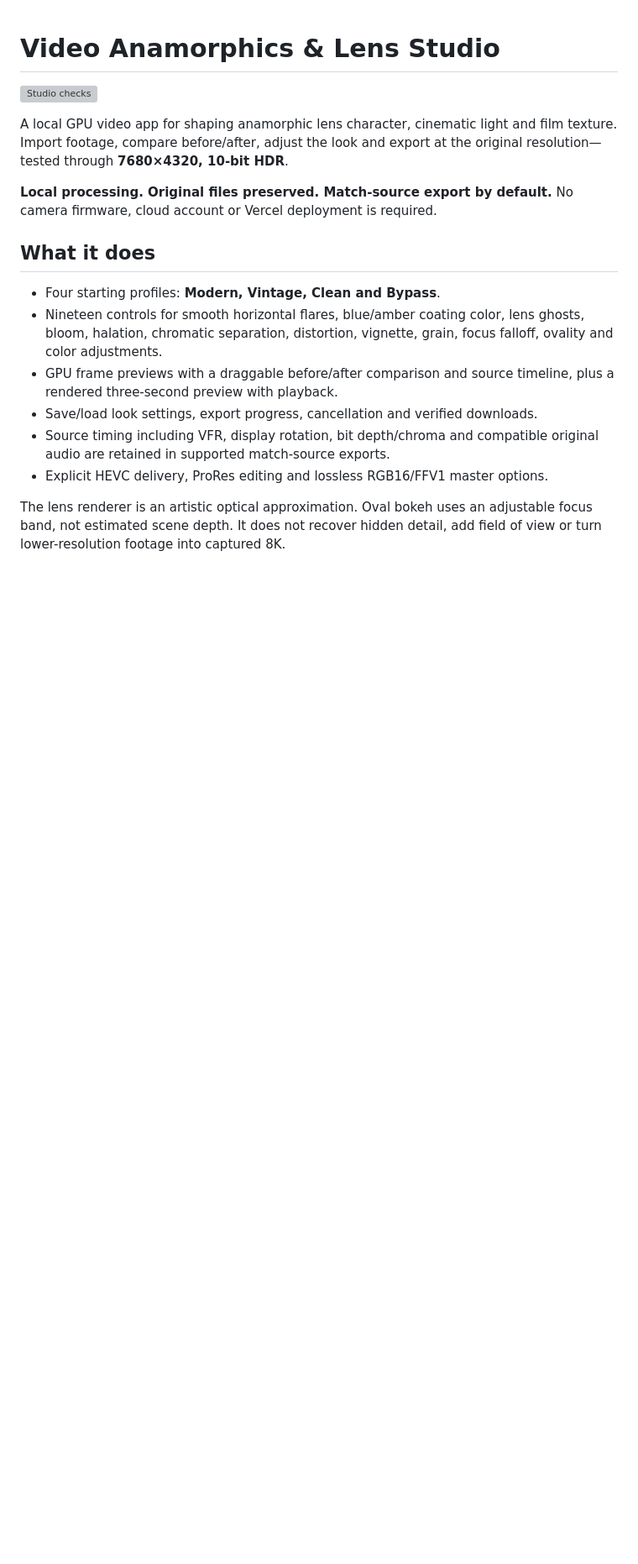
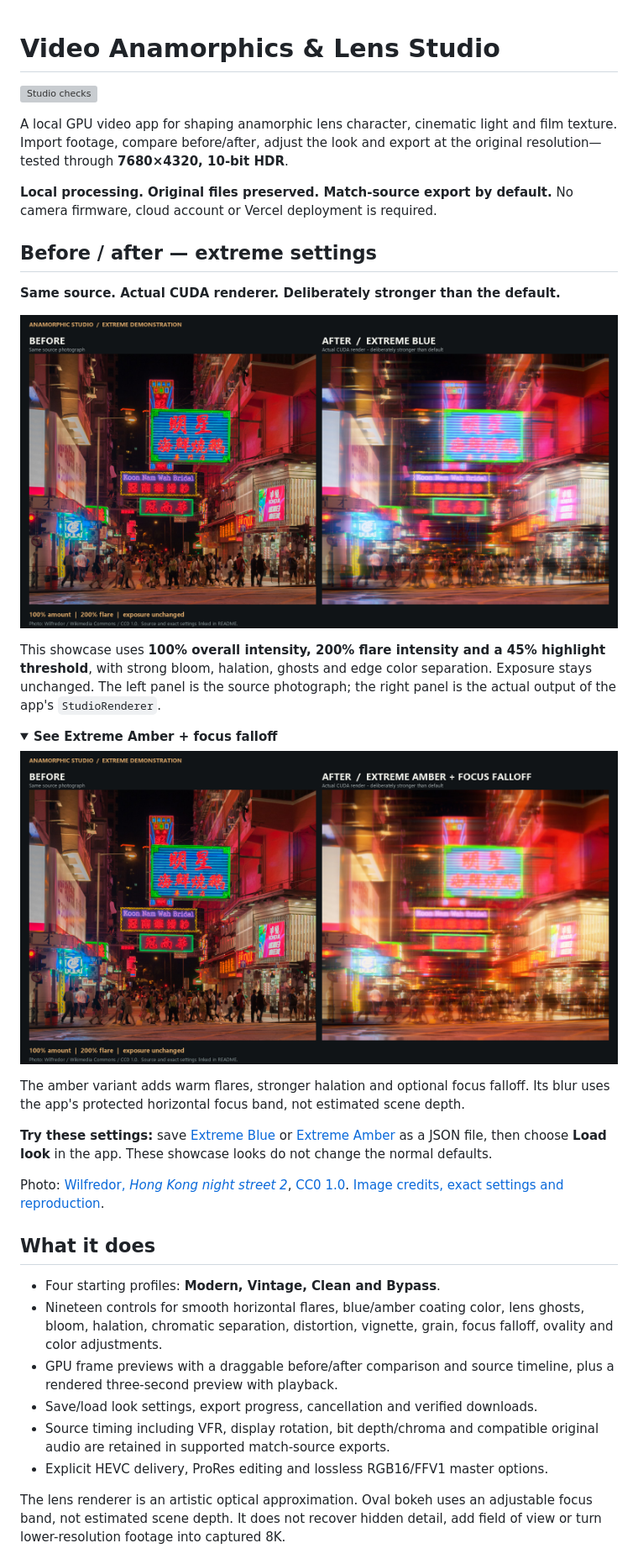
Before and after one commit to Teylersf/video-anamorphics-lens-studio, a Markdown page: README.md, the part around one of its changes. Shown at 84% size. Drawn GitHub-style; pictures changed too: docs/images/extreme-amber-before-after.jpg (added), docs/images/extreme-blue-before-after.jpg (added); folded sections open; blank space fills up the shorter version; grey boxes are pictures that could not be loaded.

Commit message:
Show extreme before-after renders and downloadable lens looks

```diff
--- a/README.md
+++ b/README.md
@@ -8,6 +8,36 @@ export at the original resolution—tested through **7680×4320, 10-bit HDR**.
 
 **Local processing. Original files preserved. Match-source export by default.**
 No camera firmware, cloud account or Vercel deployment is required.
+
+## Before / after — extreme settings
+
+**Same source. Actual CUDA renderer. Deliberately stronger than the default.**
+
+![Before and after: real neon-street photograph processed with Extreme Blue anamorphic settings](docs/images/extreme-blue-before-after.jpg)
+
+This showcase uses **100% overall intensity, 200% flare intensity and a 45%
+highlight threshold**, with strong bloom, halation, ghosts and edge color
+separation. Exposure stays unchanged. The left panel is the source photograph;
+the right panel is the actual output of the app's `StudioRenderer`.
+
+<details>
+<summary><strong>See Extreme Amber + focus falloff</strong></summary>
+
+![Before and after: the same photograph with Extreme Amber, strong halation and focus falloff](docs/images/extreme-amber-before-after.jpg)
+
+The amber variant adds warm flares, stronger halation and optional focus
+falloff. Its blur uses the app's protected horizontal focus band, not estimated
+scene depth.
+
+</details>
+
+**Try these settings:** save [Extreme Blue](examples/looks/extreme-blue.json) or
+[Extreme Amber](examples/looks/extreme-amber.json) as a JSON file, then choose
+**Load look** in the app. These showcase looks do not change the normal defaults.
+
+Photo: [Wilfredor, *Hong Kong night street 2*](https://commons.wikimedia.org/wiki/File:Hong_Kong_night_street_2.jpg),
+[CC0 1.0](https://creativecommons.org/publicdomain/zero/1.0/).
+[Image credits, exact settings and reproduction](docs/images/README.md).
 
 ## What it does
 
```
Also changed, not shown: other parts of README.md (+1 -1 lines), NOTICE.md (+5 -0 lines), docs/images/README.md (added, +48 -0 lines), 4 other files.
